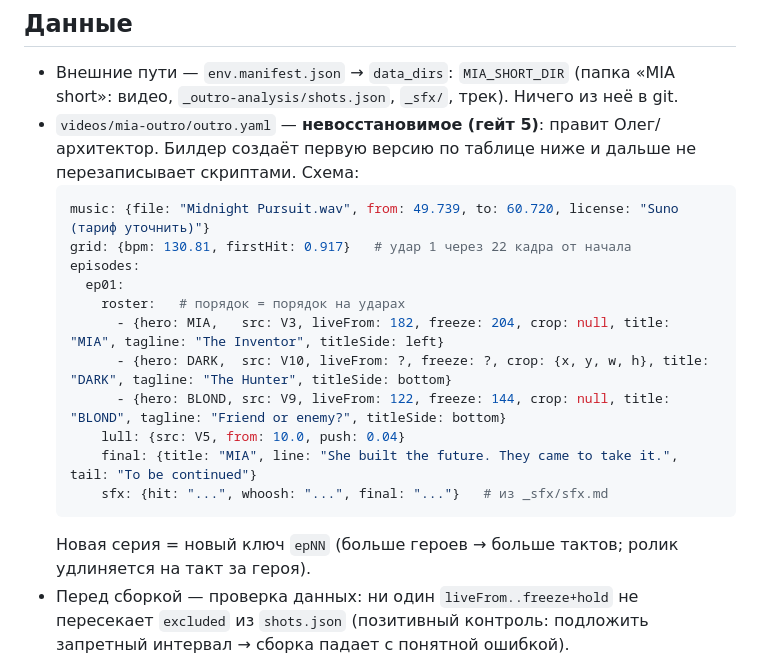
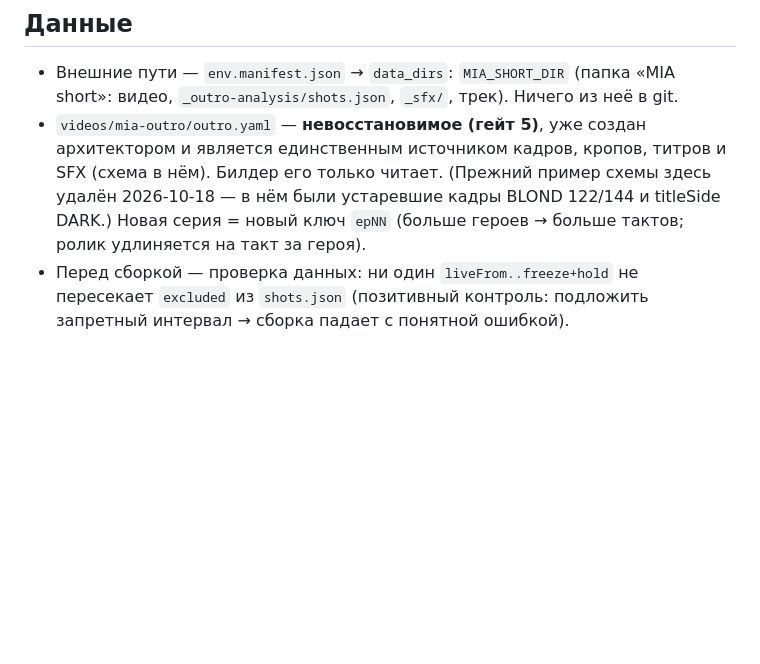
Before and after one commit to oleghhw-sudo/reels-motion, a Markdown page: docs/tasks/008-mia-outro.md, the part around the change. Drawn GitHub-style; blank space fills up the shorter version.

Commit message:
task 008: убрать устаревший пример схемы, источник — outro.yaml
Co-Authored-By: Claude Opus 5.5 <noreply@anthropic.com>
Claude-Session: https://claude.ai/code/session_018BFURMoKtMyaFiBQ3URwrS

````diff
--- a/docs/tasks/008-mia-outro.md
+++ b/docs/tasks/008-mia-outro.md
@@ -13,20 +13,7 @@
 
 ## Данные
 - Внешние пути — `env.manifest.json` → `data_dirs`: `MIA_SHORT_DIR` (папка «MIA short»: видео, `_outro-analysis/shots.json`, `_sfx/`, трек). Ничего из неё в git.
-- `videos/mia-outro/outro.yaml` — **невосстановимое (гейт 5)**: правит Олег/архитектор. Билдер создаёт первую версию по таблице ниже и дальше не перезаписывает скриптами. Схема:
-  ```yaml
-  music: {file: "Midnight Pursuit.wav", from: 49.739, to: 60.720, license: "Suno (тариф уточнить)"}
-  grid: {bpm: 130.81, firstHit: 0.917}   # удар 1 через 22 кадра от начала
-  episodes:
-    ep01:
-      roster:   # порядок = порядок на ударах
-        - {hero: MIA,   src: V3, liveFrom: 182, freeze: 204, crop: null, title: "MIA", tagline: "The Inventor", titleSide: left}
-        - {hero: DARK,  src: V10, liveFrom: ?, freeze: ?, crop: {x, y, w, h}, title: "DARK", tagline: "The Hunter", titleSide: bottom}
-        - {hero: BLOND, src: V9, liveFrom: 122, freeze: 144, crop: null, title: "BLOND", tagline: "Friend or enemy?", titleSide: bottom}
-      lull: {src: V5, from: 10.0, push: 0.04}
-      final: {title: "MIA", line: "She built the future. They came to take it.", tail: "To be continued"}
-      sfx: {hit: "...", whoosh: "...", final: "..."}   # из _sfx/sfx.md
-  ```
+- `videos/mia-outro/outro.yaml` — **невосстановимое (гейт 5)**, уже создан архитектором и является единственным источником кадров, кропов, титров и SFX (схема в нём). Билдер его только читает. (Прежний пример схемы здесь удалён 2026-10-18 — в нём были устаревшие кадры BLOND 122/144 и titleSide DARK.)
   Новая серия = новый ключ `epNN` (больше героев → больше тактов; ролик удлиняется на такт за героя).
 - Перед сборкой — проверка данных: ни один `liveFrom..freeze+hold` не пересекает `excluded` из `shots.json` (позитивный контроль: подложить запретный интервал → сборка падает с понятной ошибкой).
 
````
